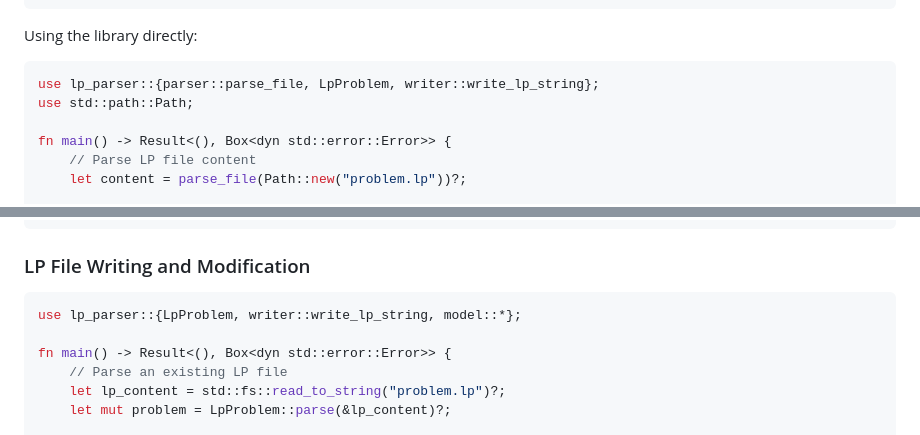
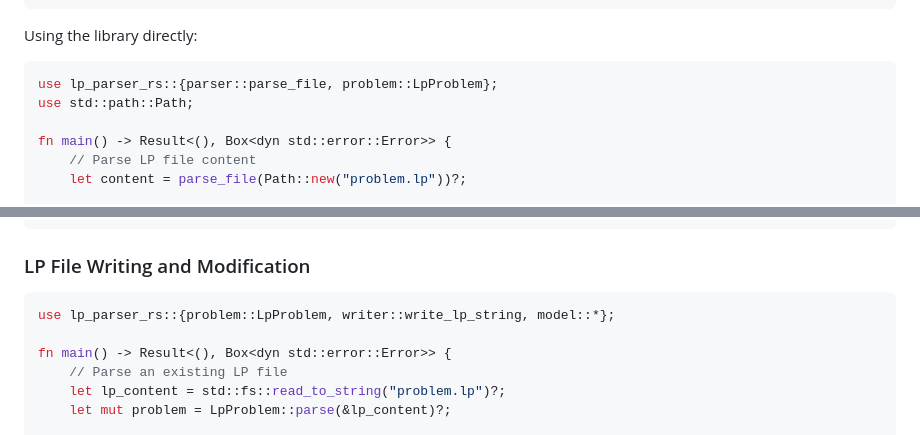
Before and after one commit to dandxy89/lp_parser_rs, a Markdown page: README.md, 2 parts joined by grey strips. GitHub-like rendering.

Commit message:
fixed examples in README.md to correspond to changes to API (#134)

````diff
--- a/README.md
+++ b/README.md
@@ -71,7 +71,7 @@ cargo run --bin lp_parser --release --features diff -- {{ /path/to/your/file.lp
 Using the library directly:
 
 ```rust
-use lp_parser::{parser::parse_file, LpProblem, writer::write_lp_string};
+use lp_parser_rs::{parser::parse_file, problem::LpProblem};
 use std::path::Path;
 
 fn main() -> Result<(), Box<dyn std::error::Error>> {
@@ -94,7 +94,7 @@ fn main() -> Result<(), Box<dyn std::error::Error>> {
 ### LP File Writing and Modification
 
 ```rust
-use lp_parser::{LpProblem, writer::write_lp_string, model::*};
+use lp_parser_rs::{problem::LpProblem, writer::write_lp_string, model::*};
 
 fn main() -> Result<(), Box<dyn std::error::Error>> {
     // Parse an existing LP file
````
